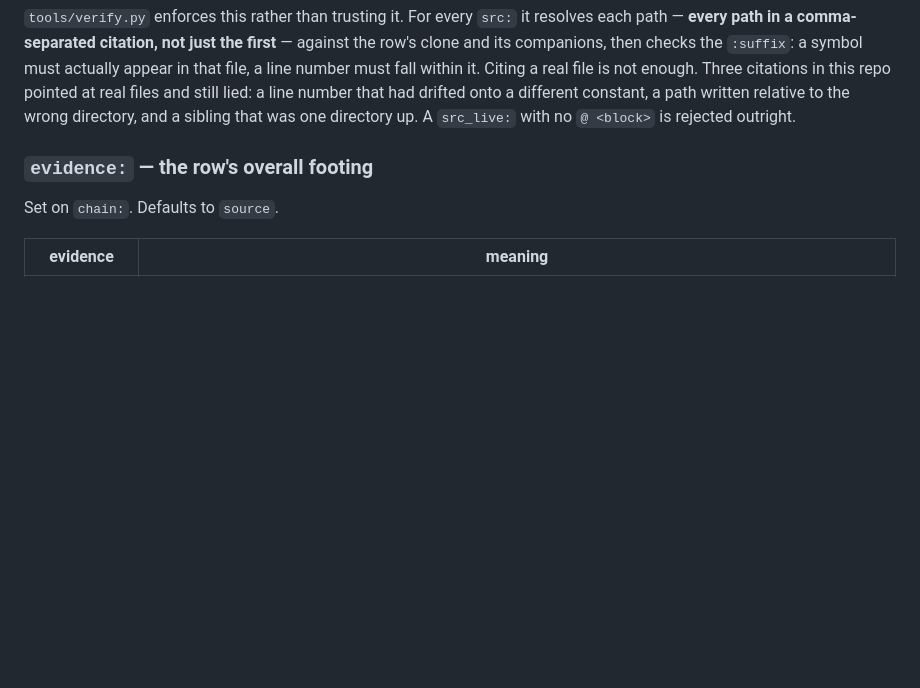
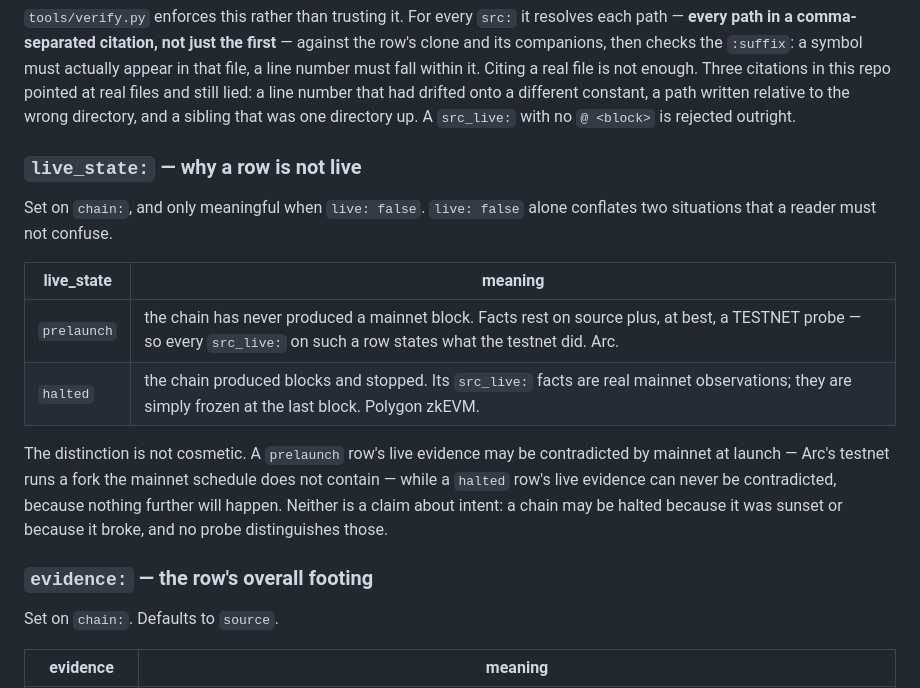
Before and after one commit to shemnon/evm-directory, a Markdown page: SCHEMA.md, the part around the change. Rendered like a GitHub page; blank space fills up the shorter version.

Commit message:
SCHEMA.md: live_state — separate a chain that never started from one that stopped
`live: false` alone conflates two situations a reader must not confuse, and this
pass produced one of each. `prelaunch` (Arc) means no mainnet block has ever
existed, so the row's facts rest on source plus, at best, a TESTNET probe — and
that evidence CAN be contradicted at launch, as Arc's testnet already runs a
fork its mainnet schedule does not contain. `halted` (Polygon zkEVM) means the
chain produced blocks and stopped, so its src_live: facts are real mainnet
observations that simply cannot be contradicted, because nothing further will
happen.

Neither value is a claim about intent. A chain may be halted because it was
sunset or because it broke, and no probe distinguishes those.

```diff
--- a/SCHEMA.md
+++ b/SCHEMA.md
@@ -137,6 +137,22 @@ enough. Three citations in this repo pointed at real files and still lied: a lin
 number that had drifted onto a different constant, a path written relative to the wrong
 directory, and a sibling that was one directory up. A `src_live:` with no `@ <block>`
 is rejected outright.
+
+### `live_state:` — why a row is not live
+
+Set on `chain:`, and only meaningful when `live: false`. `live: false` alone
+conflates two situations that a reader must not confuse.
+
+| live_state | meaning |
+|---|---|
+| `prelaunch` | the chain has never produced a mainnet block. Facts rest on source plus, at best, a TESTNET probe — so every `src_live:` on such a row states what the testnet did. Arc. |
+| `halted` | the chain produced blocks and stopped. Its `src_live:` facts are real mainnet observations; they are simply frozen at the last block. Polygon zkEVM. |
+
+The distinction is not cosmetic. A `prelaunch` row's live evidence may be
+contradicted by mainnet at launch — Arc's testnet runs a fork the mainnet schedule
+does not contain — while a `halted` row's live evidence can never be contradicted,
+because nothing further will happen. Neither is a claim about intent: a chain may be
+halted because it was sunset or because it broke, and no probe distinguishes those.
 
 ### `evidence:` — the row's overall footing
 
```
